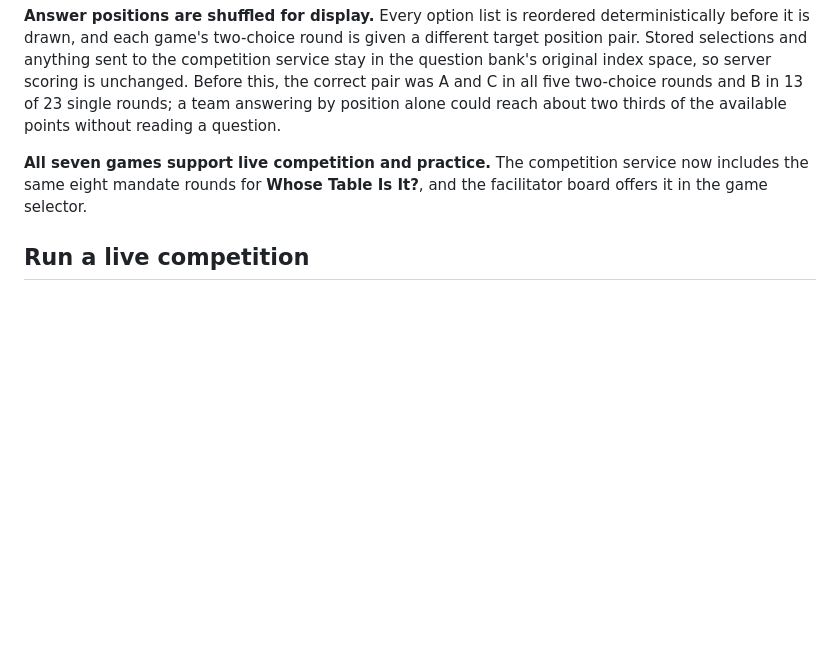
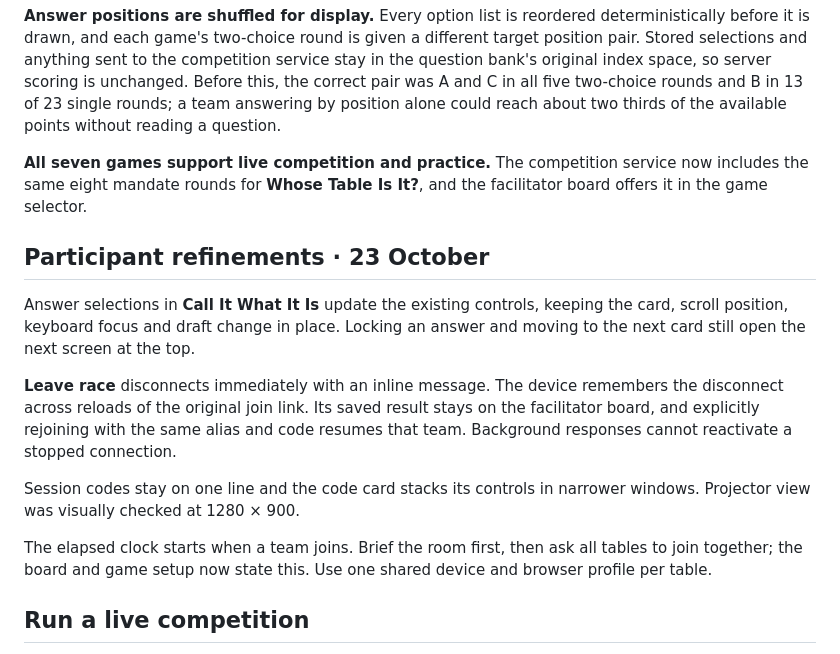
Before and after one commit to darrindookie-itcilo/Bangladesh-Social-Dialogue-Workshops, a Markdown page: README.md, the part around the change. Rendered like a GitHub page; blank space fills up the shorter version.

Commit message:
Document participant refinements and live verification limits

```diff
--- a/README.md
+++ b/README.md
@@ -34,6 +34,16 @@ The programme and game desk recommend games for every workshop day, and each rec
 
 **All seven games support live competition and practice.** The competition service now includes the same eight mandate rounds for **Whose Table Is It?**, and the facilitator board offers it in the game selector.
 
+## Participant refinements · 23 October
+
+Answer selections in **Call It What It Is** update the existing controls, keeping the card, scroll position, keyboard focus and draft change in place. Locking an answer and moving to the next card still open the next screen at the top.
+
+**Leave race** disconnects immediately with an inline message. The device remembers the disconnect across reloads of the original join link. Its saved result stays on the facilitator board, and explicitly rejoining with the same alias and code resumes that team. Background responses cannot reactivate a stopped connection.
+
+Session codes stay on one line and the code card stacks its controls in narrower windows. Projector view was visually checked at 1280 × 900.
+
+The elapsed clock starts when a team joins. Brief the room first, then ask all tables to join together; the board and game setup now state this. Use one shared device and browser profile per table.
+
 ## Run a live competition
 
 1. Unlock **Facilitator view** using the existing workshop credentials; select the workshop and **Live team board**.
```
Also changed, not shown: VERIFICATION.md (+13 -0 lines).
